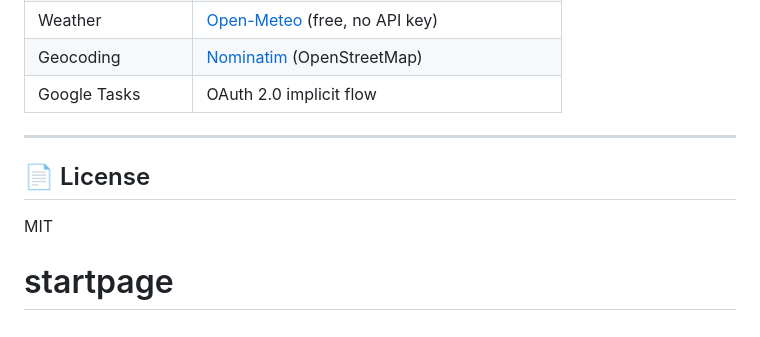
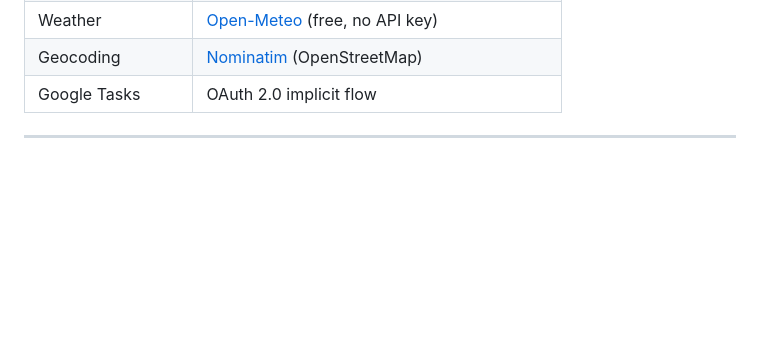
Before and after one commit to adarcemeren/startpage, a Markdown page: README.md, the part around the change. GitHub-like rendering; blank space fills up the shorter version.

Commit message:
Initial commit

```diff
--- a/README.md
+++ b/README.md
@@ -271,8 +271,3 @@ Click ⚙️ in the bottom-right corner to open the settings panel.
 | Google Tasks | OAuth 2.0 implicit flow |
 
 ---
-
-## 📄 License
-
-MIT
-# startpage
```
